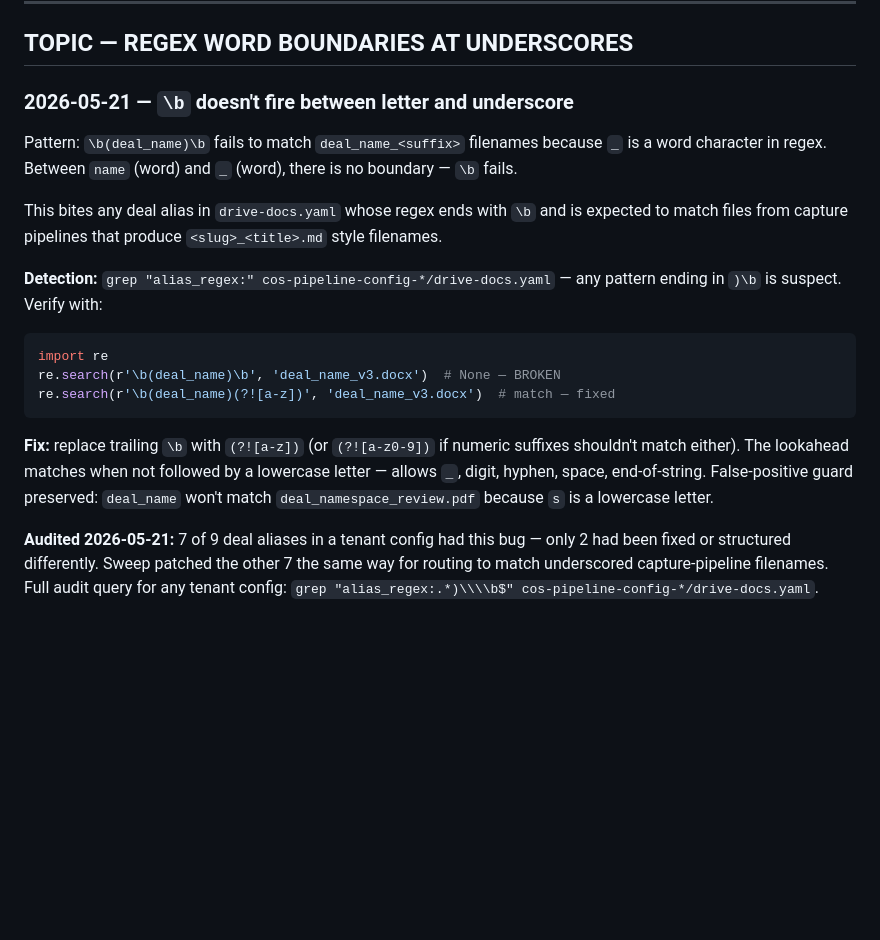
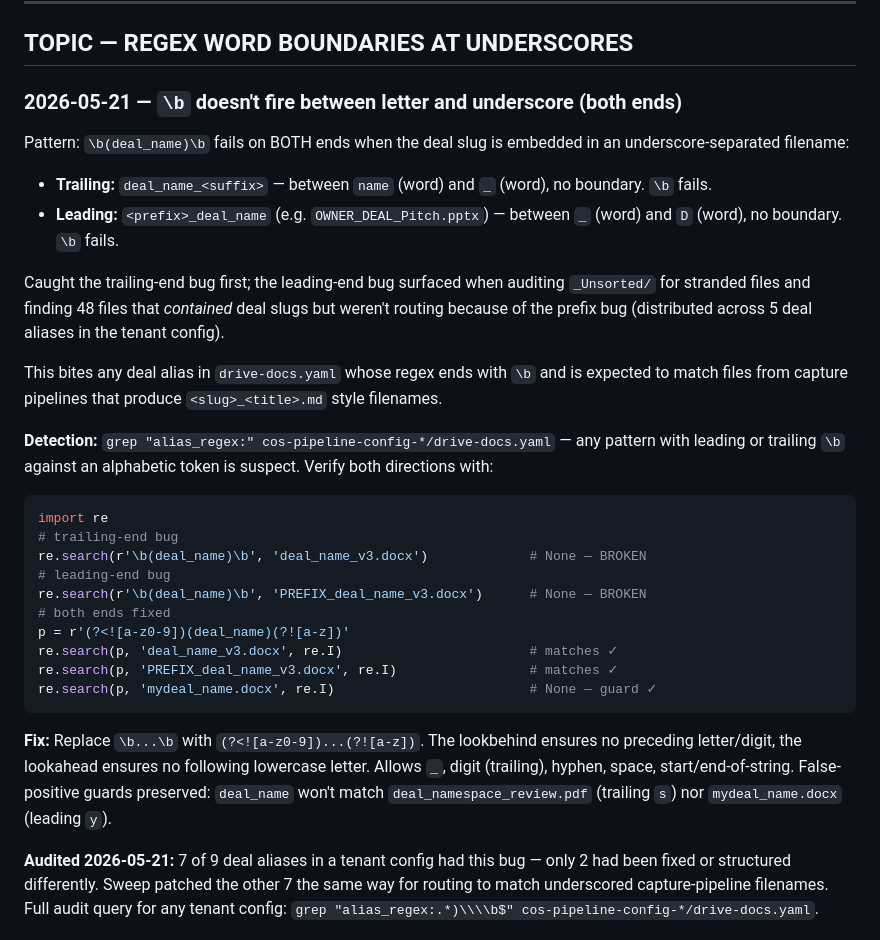
Before and after one commit to ygontownik/Invite-Chief-of-Staff, a Markdown page: config/dash_corrections.md, the part around the change. GitHub-like rendering; blank space fills up the shorter version.

Commit message:
dash_corrections: extend regex-boundary topic to cover leading-\b bug
Adds the leading-end half of the underscore-boundary failure to the
existing TOPIC. \b fails BOTH between (letter→_) AND between (_→letter),
so deal slugs embedded as <prefix>_<slug>_<suffix> need symmetric
guards on both ends.

Replaces single-ended (?![a-z]) recommendation with the symmetric
form (?<![a-z0-9])...(?![a-z]). Updates the false-positive guard
examples to include both directions.

Surfaced via 48-file sweep of _Unsorted/ — files containing deal slugs
in embedded positions were piling up despite the trailing-end fix
because the leading-end bug was equally bad.

(Sanitized: example placeholders use OWNER_DEAL / PREFIX_deal_name,
no live tenant slugs. Pre-commit PD1 hook caught the first attempt
where I leaked them — exactly what the hook is designed for. Hook
working as intended.)

Co-Authored-By: Claude Opus 4.7 <noreply@anthropic.com>

````diff
--- a/config/dash_corrections.md
+++ b/config/dash_corrections.md
@@ -2717,29 +2717,47 @@ for in PR review.
 
 ## TOPIC — REGEX WORD BOUNDARIES AT UNDERSCORES
 
-### 2026-05-21 — `\b` doesn't fire between letter and underscore
-
-Pattern: `\b(deal_name)\b` fails to match `deal_name_<suffix>` filenames
-because `_` is a word character in regex. Between `name` (word) and `_`
-(word), there is no boundary — `\b` fails.
+### 2026-05-21 — `\b` doesn't fire between letter and underscore (both ends)
+
+Pattern: `\b(deal_name)\b` fails on BOTH ends when the deal slug is
+embedded in an underscore-separated filename:
+
+- **Trailing:** `deal_name_<suffix>` — between `name` (word) and `_`
+  (word), no boundary. `\b` fails.
+- **Leading:** `<prefix>_deal_name` (e.g. `OWNER_DEAL_Pitch.pptx`) —
+  between `_` (word) and `D` (word), no boundary. `\b` fails.
+
+Caught the trailing-end bug first; the leading-end bug surfaced when
+auditing `_Unsorted/` for stranded files and finding 48 files that
+*contained* deal slugs but weren't routing because of the prefix bug
+(distributed across 5 deal aliases in the tenant config).
 
 This bites any deal alias in `drive-docs.yaml` whose regex ends with `\b`
 and is expected to match files from capture pipelines that produce
 `<slug>_<title>.md` style filenames.
 
 **Detection:** `grep "alias_regex:" cos-pipeline-config-*/drive-docs.yaml`
-— any pattern ending in `)\b` is suspect. Verify with:
+— any pattern with leading or trailing `\b` against an alphabetic token
+is suspect. Verify both directions with:
 ```python
 import re
-re.search(r'\b(deal_name)\b', 'deal_name_v3.docx')  # None — BROKEN
-re.search(r'\b(deal_name)(?![a-z])', 'deal_name_v3.docx')  # match — fixed
+# trailing-end bug
+re.search(r'\b(deal_name)\b', 'deal_name_v3.docx')             # None — BROKEN
+# leading-end bug
+re.search(r'\b(deal_name)\b', 'PREFIX_deal_name_v3.docx')      # None — BROKEN
+# both ends fixed
+p = r'(?<![a-z0-9])(deal_name)(?![a-z])'
+re.search(p, 'deal_name_v3.docx', re.I)                        # matches ✓
+re.search(p, 'PREFIX_deal_name_v3.docx', re.I)                 # matches ✓
+re.search(p, 'mydeal_name.docx', re.I)                         # None — guard ✓
 ```
 
-**Fix:** replace trailing `\b` with `(?![a-z])` (or `(?![a-z0-9])` if
-numeric suffixes shouldn't match either). The lookahead matches when not
-followed by a lowercase letter — allows `_`, digit, hyphen, space,
-end-of-string. False-positive guard preserved: `deal_name` won't match
-`deal_namespace_review.pdf` because `s` is a lowercase letter.
+**Fix:** Replace `\b...\b` with `(?<![a-z0-9])...(?![a-z])`. The
+lookbehind ensures no preceding letter/digit, the lookahead ensures
+no following lowercase letter. Allows `_`, digit (trailing), hyphen,
+space, start/end-of-string. False-positive guards preserved:
+`deal_name` won't match `deal_namespace_review.pdf` (trailing `s`)
+nor `mydeal_name.docx` (leading `y`).
 
 **Audited 2026-05-21:** 7 of 9 deal aliases in a tenant config had
 this bug — only 2 had been fixed or structured differently. Sweep
````
